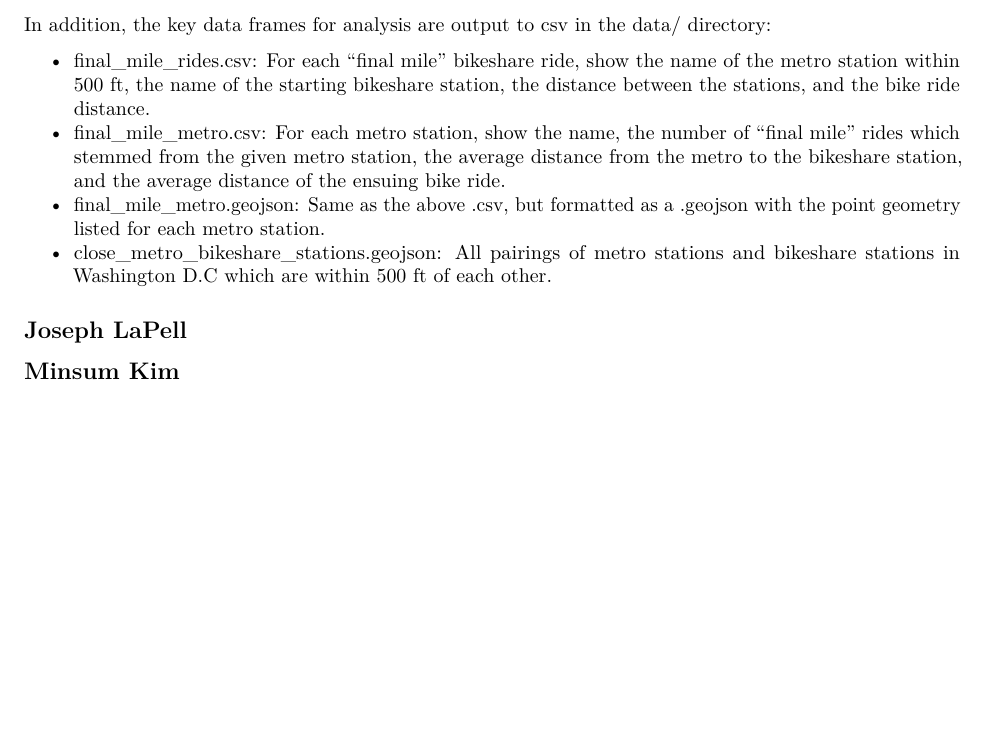
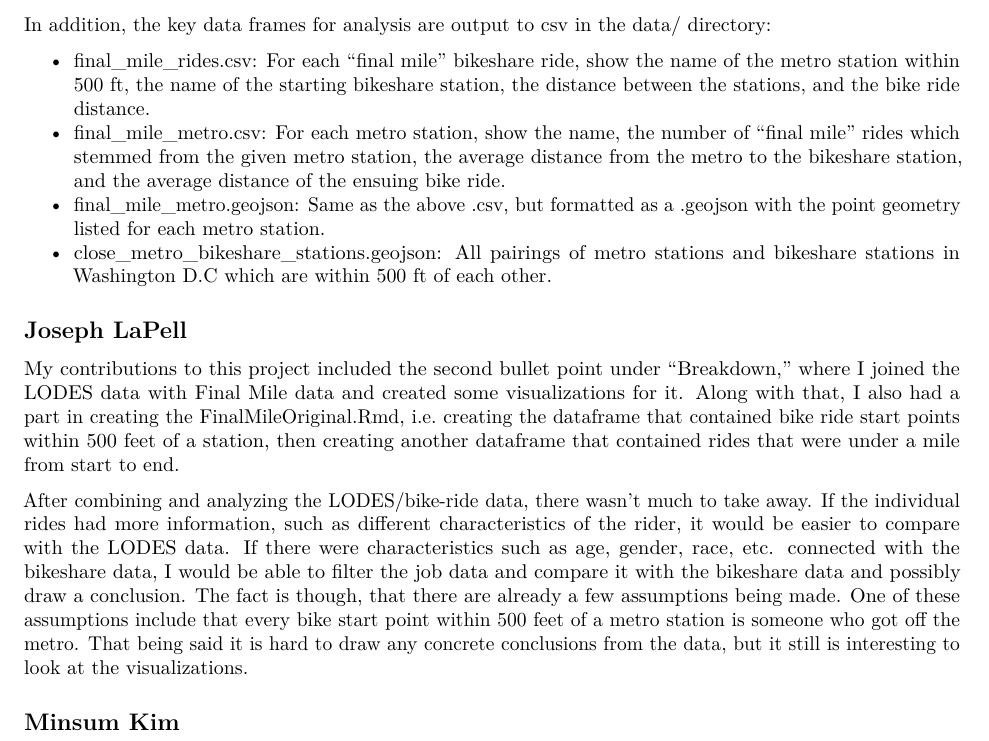
Before and after one commit to jlapell/Mob-1, an R Markdown document (Team Contribution Report.Rmd): part of page 2 of 2, cut so that both start at the same text, the shorter picture padded with empty space. Rendered offline with R 4.5, knitr and Pandoc, then LaTeX, with nearby package versions.

Commit message:
LaPell Contributions

```diff
--- a/Team Contribution Report.Rmd
+++ b/Team Contribution Report.Rmd
@@ -51,6 +51,8 @@ In addition, the key data frames for analysis are output to csv in the data/ dir
 
 ## Joseph LaPell
 
+My contributions to this project included the second bullet point under "Breakdown," where I joined the LODES data with Final Mile data and created some visualizations for it. Along with that, I also had a part in creating the FinalMileOriginal.Rmd, i.e. creating the dataframe that contained bike ride start points within 500 feet of a station, then creating another dataframe that contained rides that were under a mile from start to end.
 
+After combining and analyzing the LODES/bike-ride data, there wasn't much to take away. If the individual rides had more information, such as different characteristics of the rider, it would be easier to compare with the LODES data. If there were characteristics such as age, gender, race, etc. connected with the bikeshare data, I would be able to filter the job data and compare it with the bikeshare data and possibly draw a conclusion. The fact is though, that there are already a few assumptions being made. One of these assumptions include that every bike start point within 500 feet of a metro station is someone who got off the metro. That being said it is hard to draw any concrete conclusions from the data, but it still is interesting to look at the visualizations.
 
 ## Minsum Kim
```
